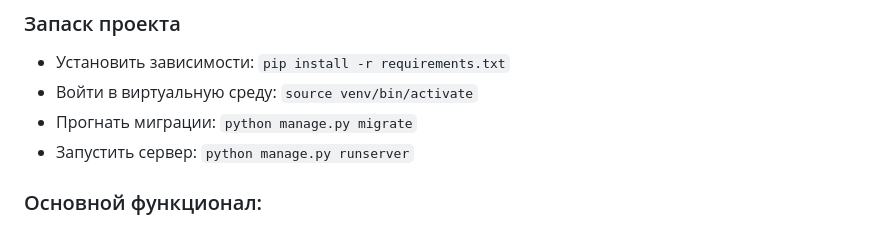
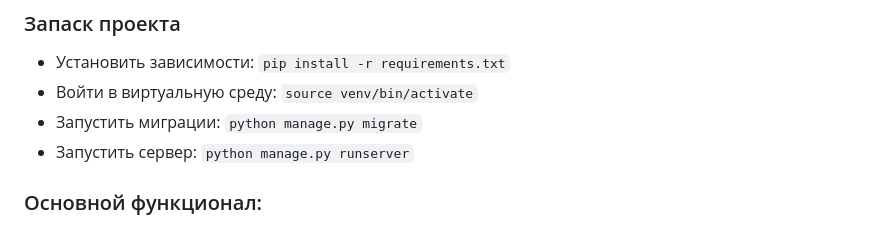
Before and after one commit to Kadina1988/TZ, a Markdown page: README.md, the part around the change. Drawn GitHub-style.

```diff
--- a/README.md
+++ b/README.md
@@ -5,7 +5,7 @@
 ### Запаск проекта
 * Установить зависимости: `pip install -r requirements.txt`
 * Войти в виртуальную среду: `source venv/bin/activate`
-* Прогнать миграции: `python manage.py migrate`
+* Запустить миграции: `python manage.py migrate`
 * Запустить сервер: `python manage.py runserver`
 
 ### Основной функционал:
```
